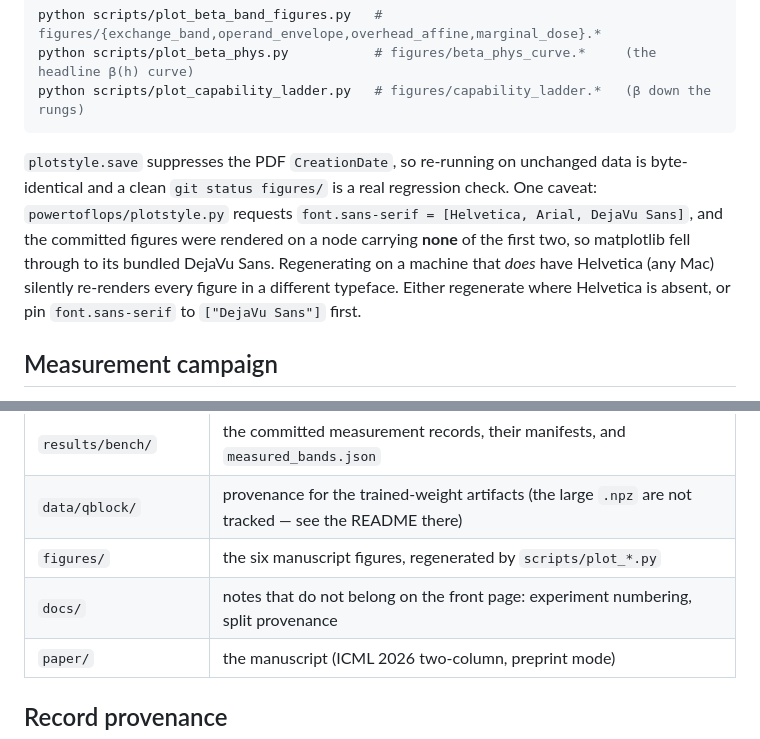
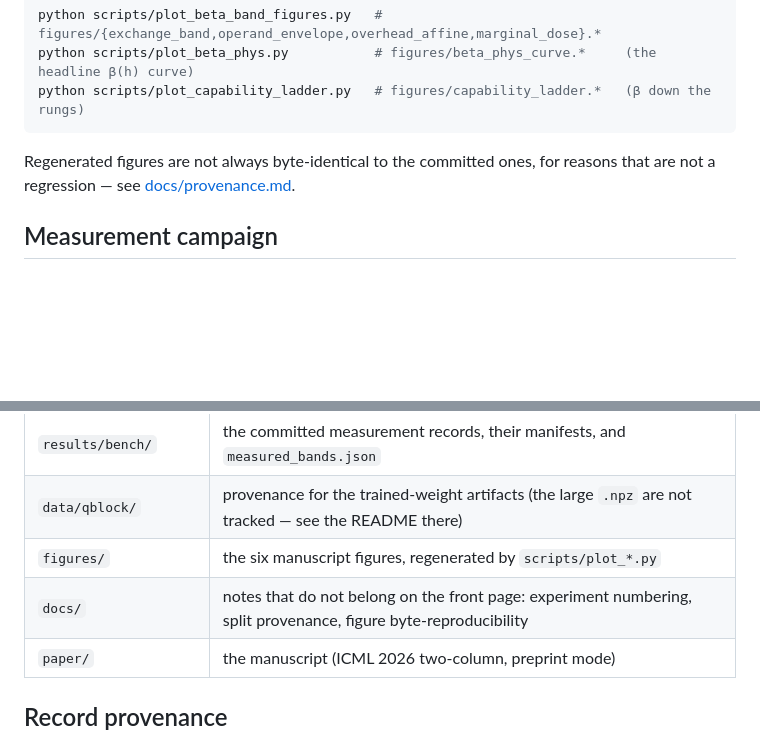
Before and after one commit to tomkimpson/power-to-flops, a Markdown page: README.md, 2 parts joined by grey strips. Rendered like a GitHub page; blank space fills up the shorter version.

Commit message:
docs: drop the figure-reproducibility paragraph from the readme
Seven lines of caveat about Helvetica fallback and byte-identity on
the front page. The full version already lives in docs/provenance.md,
so leave a one-line pointer and let the detail sit there.

````diff
--- a/README.md
+++ b/README.md
@@ -95,13 +95,8 @@ python scripts/plot_beta_phys.py           # figures/beta_phys_curve.*     (the
 python scripts/plot_capability_ladder.py   # figures/capability_ladder.*   (β down the rungs)
 ```
 
-`plotstyle.save` suppresses the PDF `CreationDate`, so re-running on unchanged data is
-byte-identical and a clean `git status figures/` is a real regression check. One caveat:
-`powertoflops/plotstyle.py` requests `font.sans-serif = [Helvetica, Arial, DejaVu Sans]`,
-and the committed figures were rendered on a node carrying **none** of the first two, so
-matplotlib fell through to its bundled DejaVu Sans. Regenerating on a machine that *does*
-have Helvetica (any Mac) silently re-renders every figure in a different typeface. Either
-regenerate where Helvetica is absent, or pin `font.sans-serif` to `["DejaVu Sans"]` first.
+Regenerated figures are not always byte-identical to the committed ones, for reasons that
+are not a regression — see [docs/provenance.md](docs/provenance.md).
 
 
 
@@ -155,7 +150,7 @@ different kernels and move the band edges. Re-measure rather than assume.
 | `results/bench/` | the committed measurement records, their manifests, and `measured_bands.json` |
 | `data/qblock/` | provenance for the trained-weight artifacts (the large `.npz` are not tracked — see the README there) |
 | `figures/` | the six manuscript figures, regenerated by `scripts/plot_*.py` |
-| `docs/` | notes that do not belong on the front page: experiment numbering, split provenance |
+| `docs/` | notes that do not belong on the front page: experiment numbering, split provenance, figure byte-reproducibility |
 | `paper/` | the manuscript (ICML 2026 two-column, preprint mode) |
 
 ## Record provenance
````
